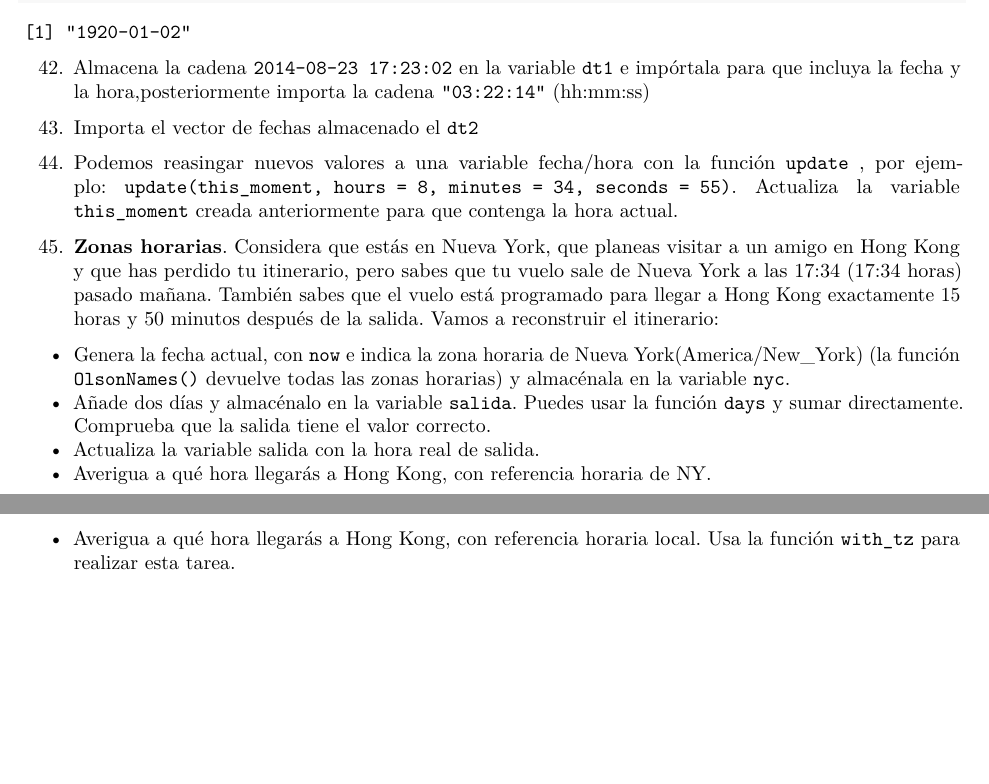
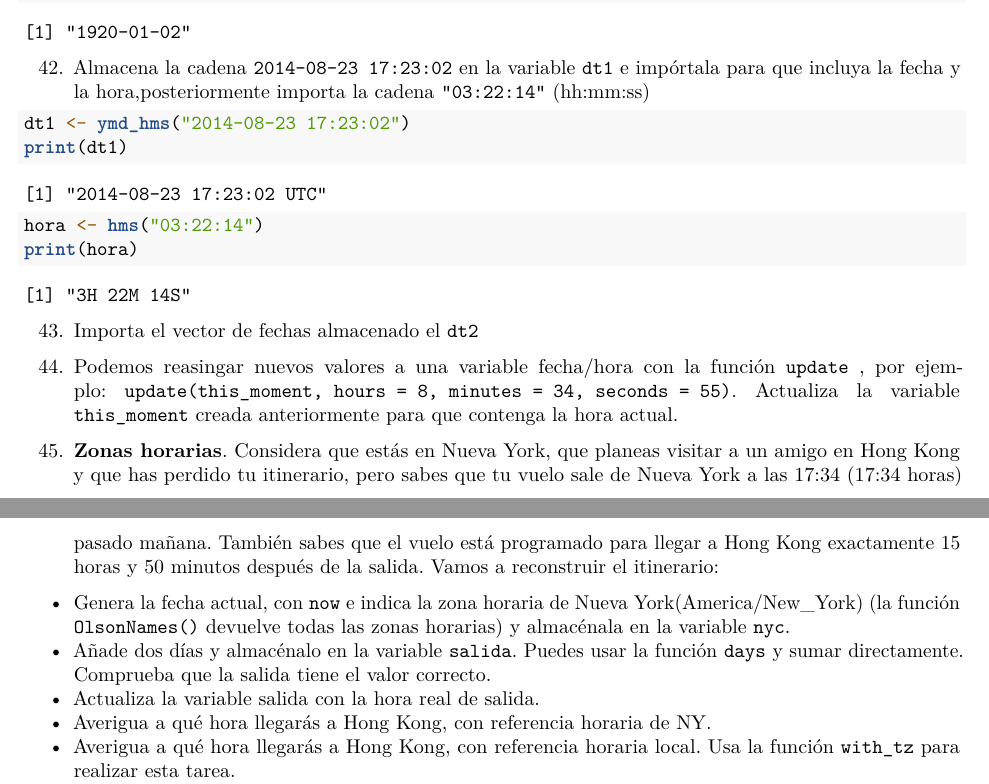
Before and after one commit to yorober/RaceTema4, an R Markdown document (CarreraTydiverse_Alumno.Rmd): two parts of pages 10 and 11 of 11, joined at a grey line, cut so that both start at the same text, the shorter picture padded with empty space. Rendered offline with R 4.5, knitr and Pandoc, then LaTeX, with nearby package versions; some code elsewhere in the file could not run offline.

Commit message:
Ejercicio 42

````diff
--- a/CarreraTydiverse_Alumno.Rmd
+++ b/CarreraTydiverse_Alumno.Rmd
@@ -586,6 +586,12 @@ print(ymd("1920-01-02"))
 ```{r}
 
 
+dt1 <- ymd_hms("2014-08-23 17:23:02")
+print(dt1)
+
+
+hora <- hms("03:22:14")
+print(hora)
 
 
 ```
````
